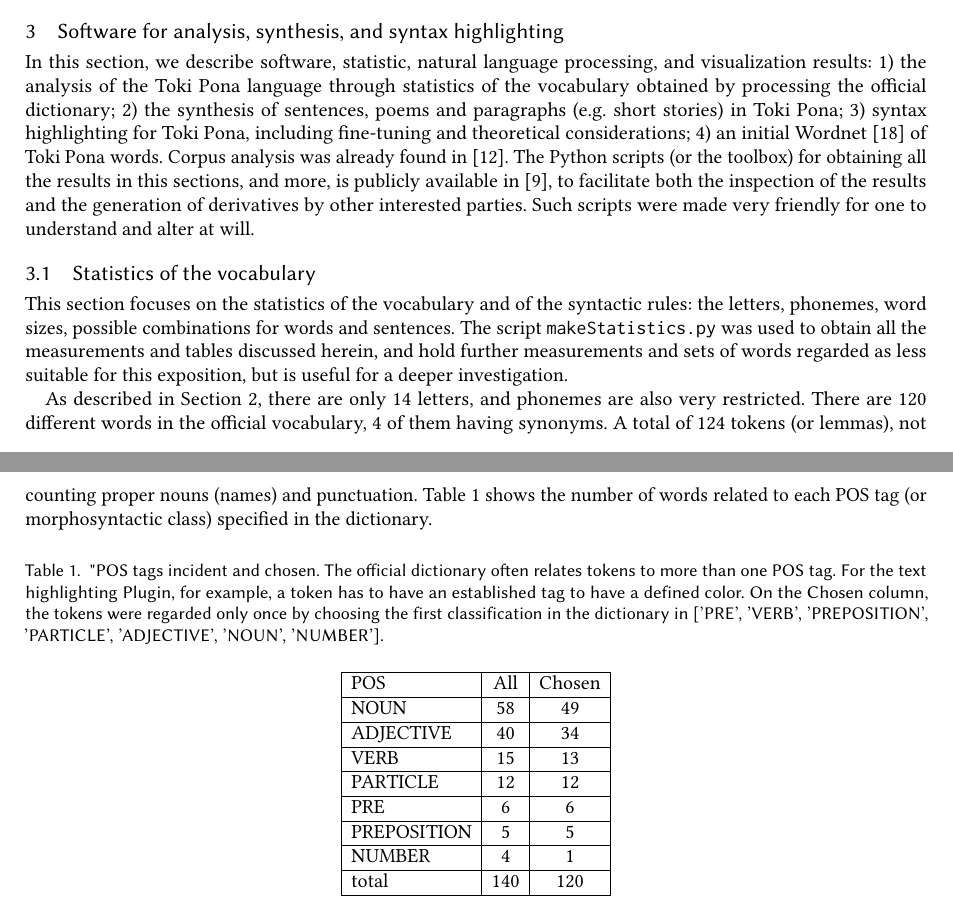
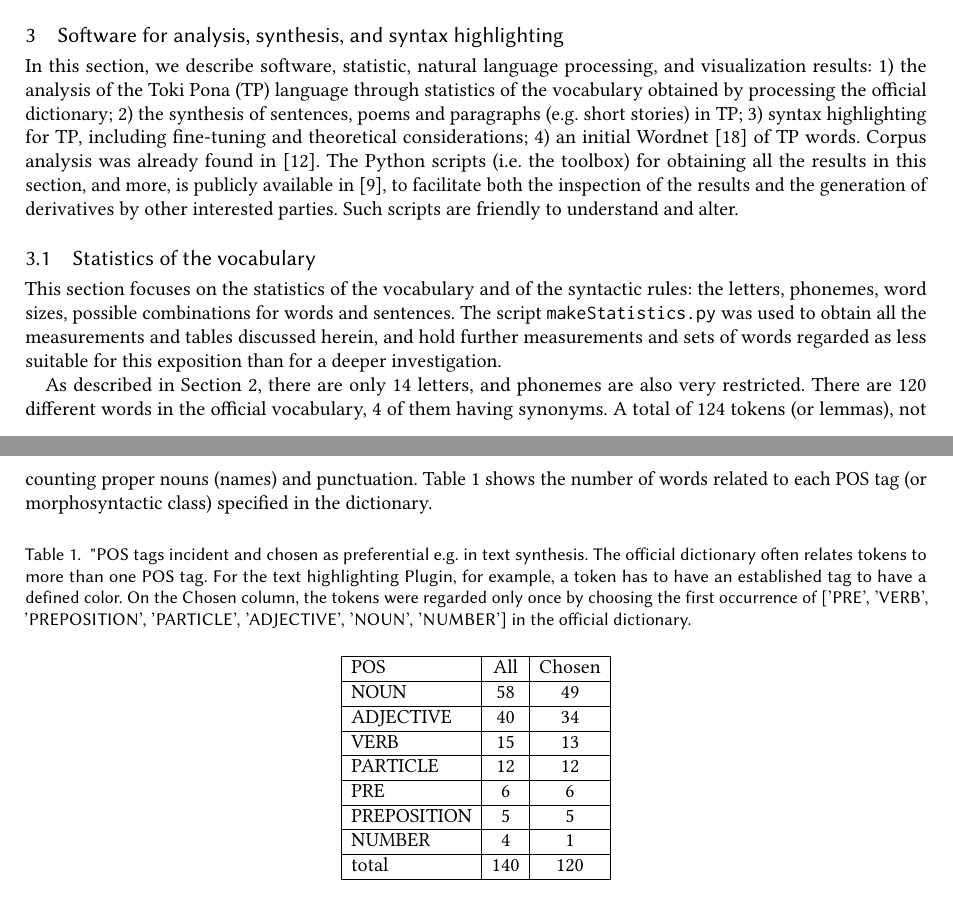
Before and after one commit to ttm/prv, a LaTeX paper (article/acm/sample-acmlarge.tex, which reads article/acm/pos.tex, article/acm/samplebody-journals.tex): two parts of pages 5 and 6 of 15, joined at a grey line, cut so that both start at the same text. Compiled offline with pdfLaTeX.

Commit message:
adiantando escrita da classe

```diff
--- a/article/acm/pos.tex
+++ b/article/acm/pos.tex
@@ -1,13 +1,14 @@
 \begin{table*}[h!]
 \begin{center}
-\caption{"POS tags incident and chosen.
+\caption{"POS tags incident and chosen as preferential e.g. in text synthesis.
             The official dictionary often relates tokens
             to more than one POS tag.
             For the text highlighting Plugin, for example,
             a token has to have an established tag to have
             a defined color.
             On the Chosen column, the tokens were regarded only once
-            by choosing the first classification in the dictionary in ['PRE', 'VERB', 'PREPOSITION', 'PARTICLE', 'ADJECTIVE', 'NOUN', 'NUMBER'].}\label{foobar}
+            by choosing the first occurrence of ['PRE', 'VERB', 'PREPOSITION', 'PARTICLE', 'ADJECTIVE', 'NOUN', 'NUMBER']
+            in the official dictionary.}\label{foobar}
 \begin{tabular}{| l | c | c |}\hline
 POS & All  & Chosen \\\hline
 NOUN & 58  & 49 \\\hline
--- a/article/acm/samplebody-journals.tex
+++ b/article/acm/samplebody-journals.tex
@@ -386,27 +386,25 @@ In this section,
 we describe software, statistic, natural language processing,
 and visualization results:
 1)
-the analysis of the Toki Pona language through statistics
+the analysis of the Toki Pona (TP) language through statistics
 of the vocabulary obtained by processing the official dictionary;
 2)
 the synthesis of sentences, poems and paragraphs (e.g. short stories)
-in Toki Pona;
+in TP;
 3)
-syntax highlighting for Toki Pona,
+syntax highlighting for TP,
 including fine-tuning and theoretical
 considerations;
 4)
 an initial Wordnet~\cite{wordnet} of
-Toki Pona words.
+TP words.
 Corpus analysis was already found in~\cite{corpus}.
-The Python scripts (or the toolbox)
-for obtaining all the results in this sections,
+The Python scripts (i.e. the toolbox)
+for obtaining all the results in this section,
 and more, is publicly available in~\cite{tokipona},
 to facilitate both the inspection of the results and the
 generation of derivatives by other interested parties.
-Such scripts were made very friendly for one to understand and alter
-at will.
-
+Such scripts are friendly to understand and alter.
 
 \subsection{Statistics of the vocabulary}\label{sec:stat}
 This section focuses on the statistics of the vocabulary
@@ -419,8 +417,8 @@ The script \tttt{makeStatistics.py}
 was used to obtain all the measurements and tables
 discussed herein,
 and hold further measurements and sets of words
-regarded as less suitable for this exposition,
-but is useful for a deeper investigation.
+regarded as less suitable for this exposition than
+for a deeper investigation.
 
 As described in Section~\ref{basics},
 there are only 14 letters,
```
Also changed, not shown: article/acm/syls.tex (+2 -2 lines), article/acm/samplebody-journals.tex (2 more changed lines), 3 other files.
